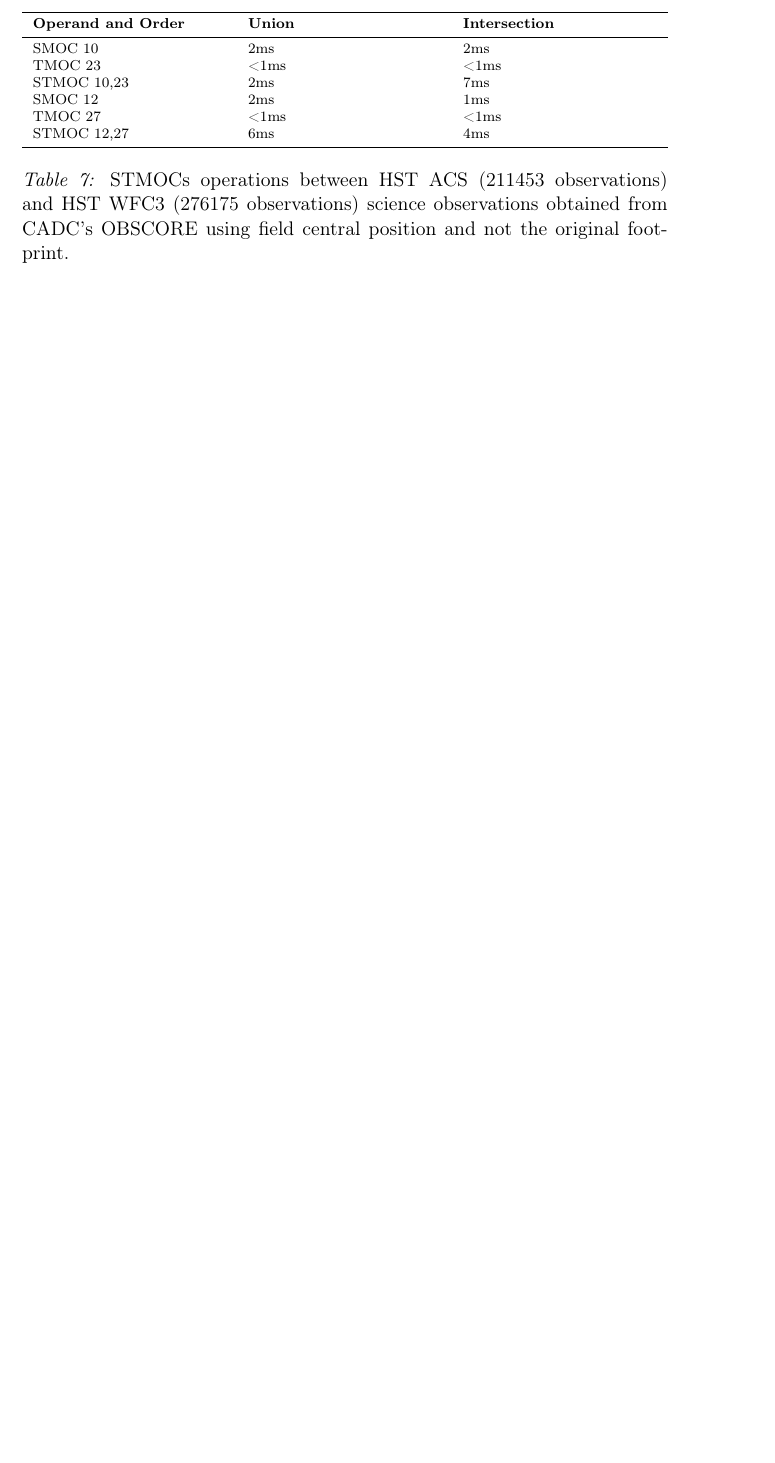
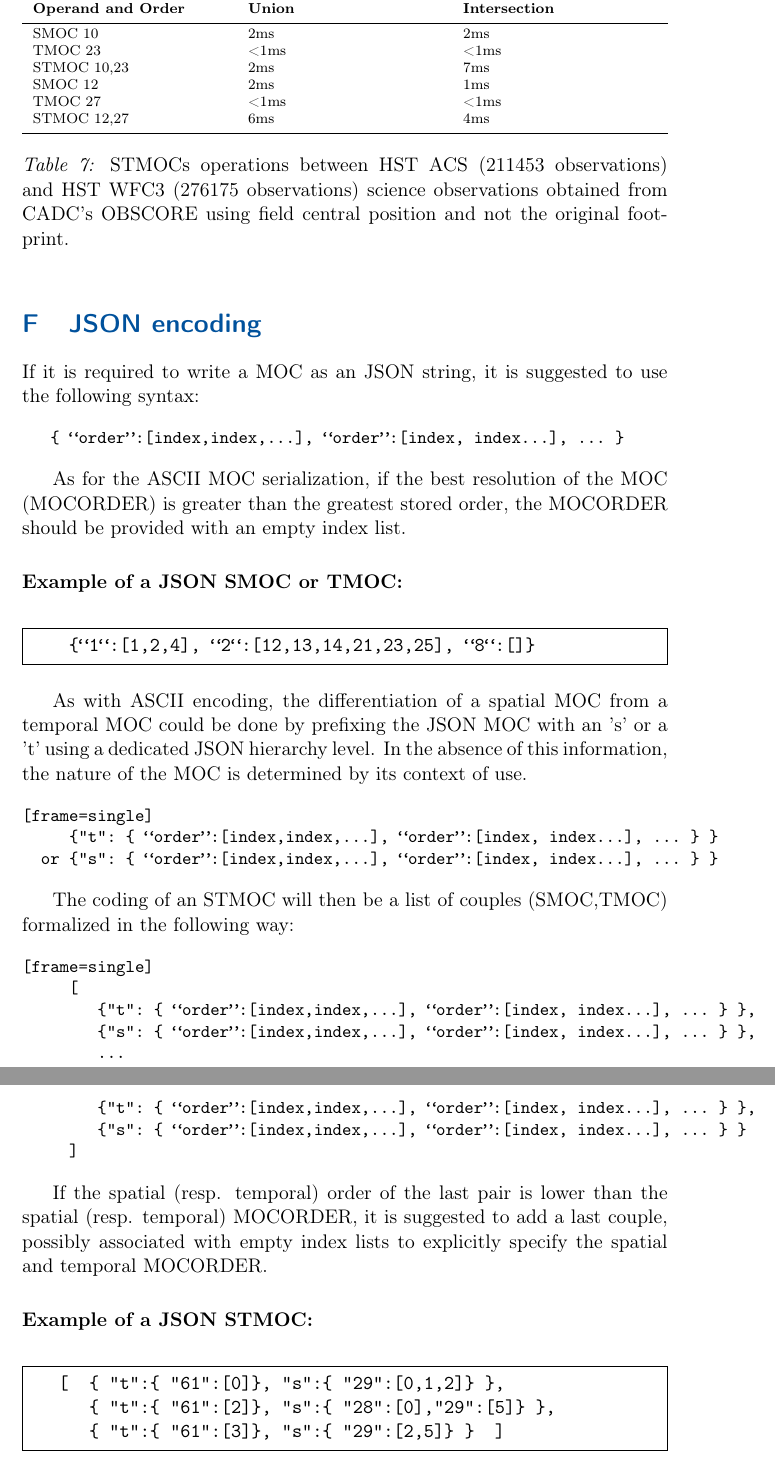
Before and after one commit to ivoa-std/MOC, a LaTeX document (moc.tex, which reads appendix_json.tex): part of page 30 of 30 before the commit and two parts of pages 30 and 31 of 31 after it, the two joined at a grey line, cut so that both start at the same text, the shorter picture padded with empty space. Compiled offline with pdfLaTeX; a LaTeX package or settings file that is missing is left out.

Commit message:
Add the JSON appendix

```diff
--- /dev/null
+++ b/appendix_json.tex
@@ -0,0 +1,49 @@
+\section{JSON encoding}
+If it is required to write a MOC as an JSON string,
+it is suggested to use the following syntax:
+
+\par\noindent
+\begin{verbatim}
+   { “order”:[index,index,...], “order”:[index, index...], ... }
+\end{verbatim}
+
+As for the ASCII MOC serialization, if the best resolution
+of the MOC (MOCORDER) is greater than the greatest stored order, the
+MOCORDER should be provided with an empty index list.
+
+\paragraph{Example of a JSON SMOC or TMOC:}
+\par\noindent
+\begin{Verbatim}[frame=single]
+    {“1“:[1,2,4], “2“:[12,13,14,21,23,25], “8“:[]}
+\end{Verbatim}
+
+As with ASCII encoding, the differentiation of a spatial MOC from a temporal MOC could be done by prefixing the JSON MOC with an 's' or a 't' using a dedicated JSON hierarchy level. In the absence of this information, the nature of the MOC is determined by its context of use.
+
+\par\noindent
+\begin{verbatim}[frame=single]
+     {"t": { “order”:[index,index,...], “order”:[index, index...], ... } }
+  or {"s": { “order”:[index,index,...], “order”:[index, index...], ... } }
+\end{verbatim}
+
+
+The coding of an STMOC will then be a list of couples (SMOC,TMOC) formalized in the following way:
+\par\noindent
+\begin{verbatim}[frame=single]
+     [
+        {"t": { “order”:[index,index,...], “order”:[index, index...], ... } },
+        {"s": { “order”:[index,index,...], “order”:[index, index...], ... } },
+        ...
+        {"t": { “order”:[index,index,...], “order”:[index, index...], ... } },
+        {"s": { “order”:[index,index,...], “order”:[index, index...], ... } }
+     ]
+\end{verbatim}
+
+If the spatial (resp. temporal) order of the last pair is lower than the spatial (resp. temporal) MOCORDER, it is suggested to add a last couple, possibly associated with empty index lists to explicitly specify the spatial and temporal MOCORDER.
+
+\paragraph{Example of a JSON STMOC:}
+\par\noindent
+\begin{Verbatim}[frame=single]
+   [  { "t":{ "61":[0]}, "s":{ "29":[0,1,2]} },
+      { "t":{ "61":[2]}, "s":{ "28":[0],"29":[5]} },
+      { "t":{ "61":[3]}, "s":{ "29":[2,5]} }  ]
+\end{Verbatim}
--- a/moc.tex
+++ b/moc.tex
@@ -937,5 +937,6 @@ The differences between version 1.1 of MOC and the preceding version
 
 \input{appendix_algo.tex}
 \input{appendix_perf.tex}
+\input{appendix_json.tex}
 
 \end{document}
```
Also changed, not shown: Makefile.
